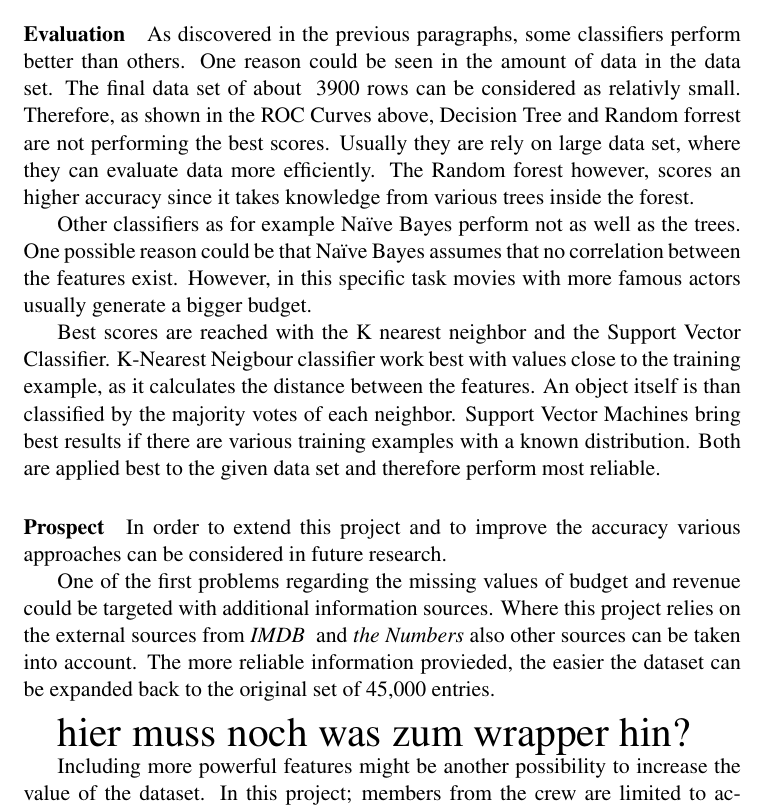
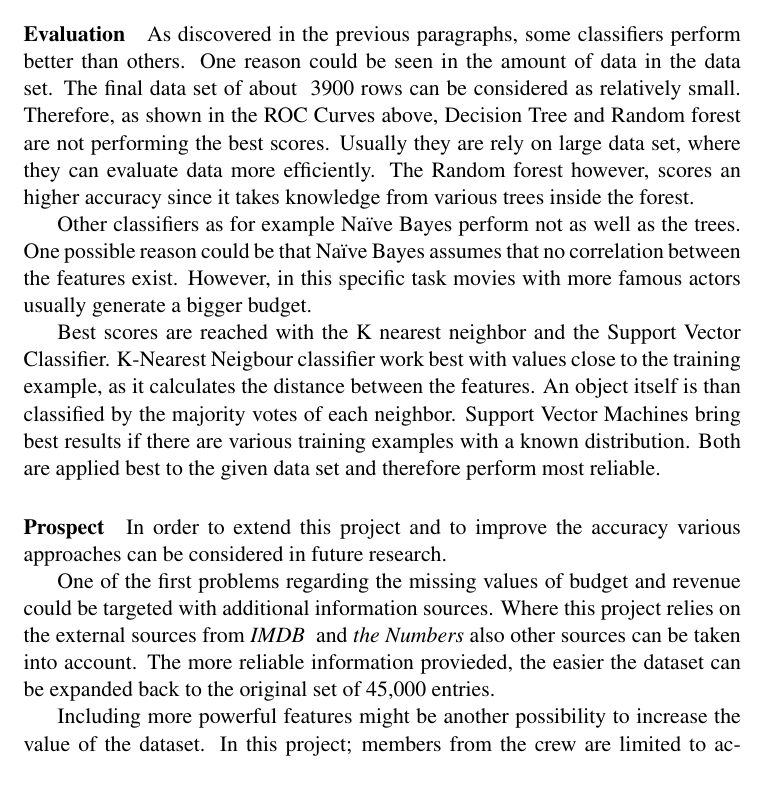
Before and after one commit to yOoMarvin/movie-mining-report, a LaTeX book (document.tex, which reads content/chapter_4_data_mining.tex, content/chapter_5_prospect.tex): part of page 12 of 13, cut so that both start at the same text, the shorter picture padded with empty space. Compiled offline with pdfLaTeX.

Commit message:
minor changes

```diff
--- a/content/chapter_4_data_mining.tex
+++ b/content/chapter_4_data_mining.tex
@@ -56,7 +56,7 @@ As the kNN the support vector classifier works best after dropping a lot of feat
 
 \label{cha:prospect}
 
-As discovered in the previous paragraphs, some classifiers perform better than others. One reason could be seen in the amount of data in the data set. The final data set of about ~3900 rows can be considered as relativly small. Therefore, as shown in the ROC Curves above, Decision Tree and Random forrest are not performing the best scores. Usually they are rely on large data set, where they can evaluate data more efficiently. The Random forest however, scores an higher accuracy since it takes knowledge from various trees inside the forest.
+As discovered in the previous paragraphs, some classifiers perform better than others. One reason could be seen in the amount of data in the data set. The final data set of about ~3900 rows can be considered as relatively small. Therefore, as shown in the ROC Curves above, Decision Tree and Random forest are not performing the best scores. Usually they are rely on large data set, where they can evaluate data more efficiently. The Random forest however, scores an higher accuracy since it takes knowledge from various trees inside the forest.
 
 
 
--- a/content/chapter_5_prospect.tex
+++ b/content/chapter_5_prospect.tex
@@ -2,9 +2,6 @@
 In order to extend this project and to improve the accuracy various approaches can be considered in future research.
 
 One of the first problems regarding the missing values of budget and revenue could be targeted with additional information sources. Where this project relies on the external sources from \textit{IMDB } and \textit{the Numbers} also other sources can be taken into account. The more reliable information provieded, the easier the dataset can be expanded back to the original set of 45,000 entries.
-
-\huge hier muss noch was zum wrapper hin?
-
 
 \normalsize Including  more powerful features might be another possibility to increase the value of the dataset. In this project; members from the crew are limited to actors and directors of each movie. Improvement might be reached through adding more famous and know members as for example writers. Also the popularity of each movie could be taken into account as it is already provided inside the data set.
 In order to gain more insights of the movie's topic a sentiment analysis could be performed on the description of each movie. By running a sentiment analysis most interesting topics could be calculated, and correlated with the popular vote of each movie. Further reasearch should therefore focus on bringing all the necessary information together and make it more valuable for the data mining process.
```
